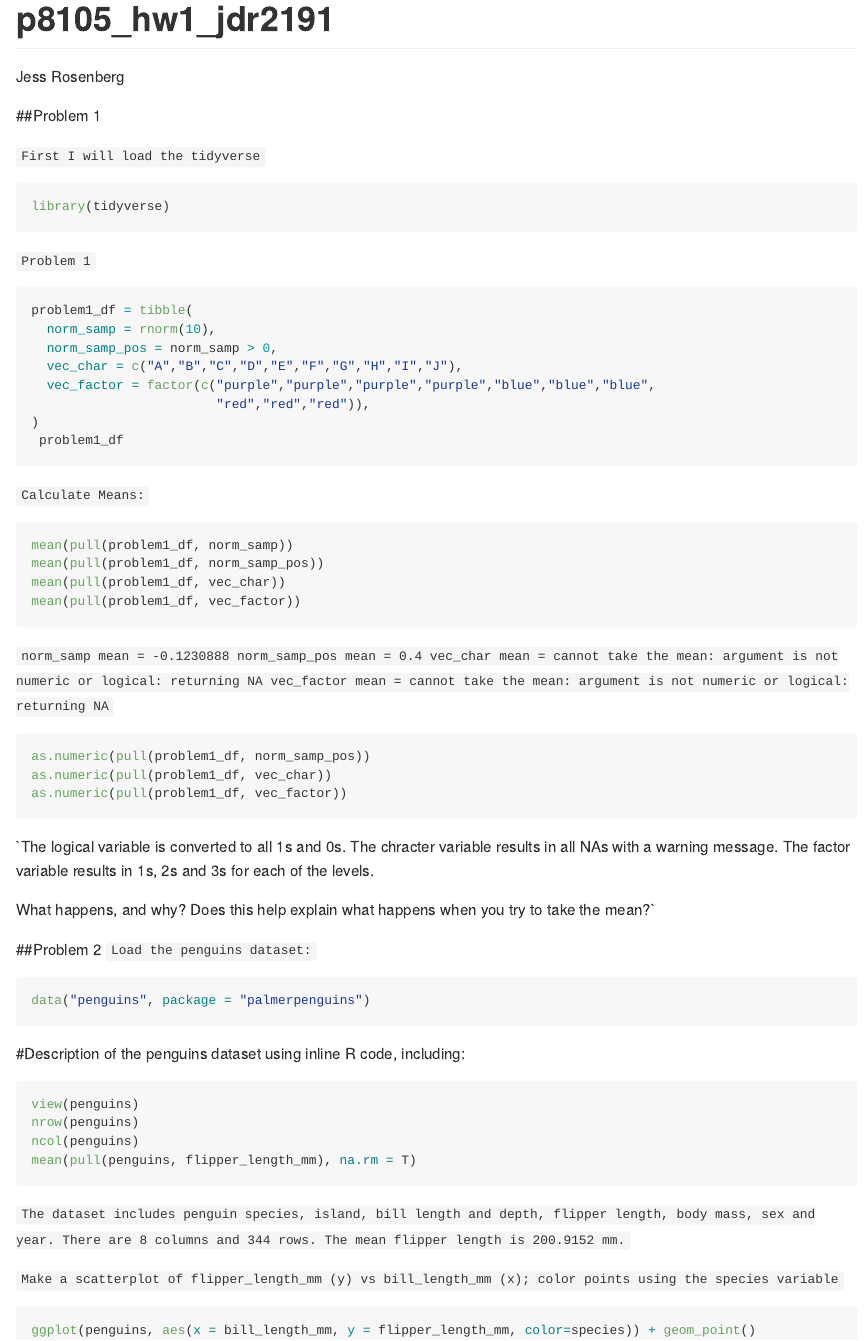
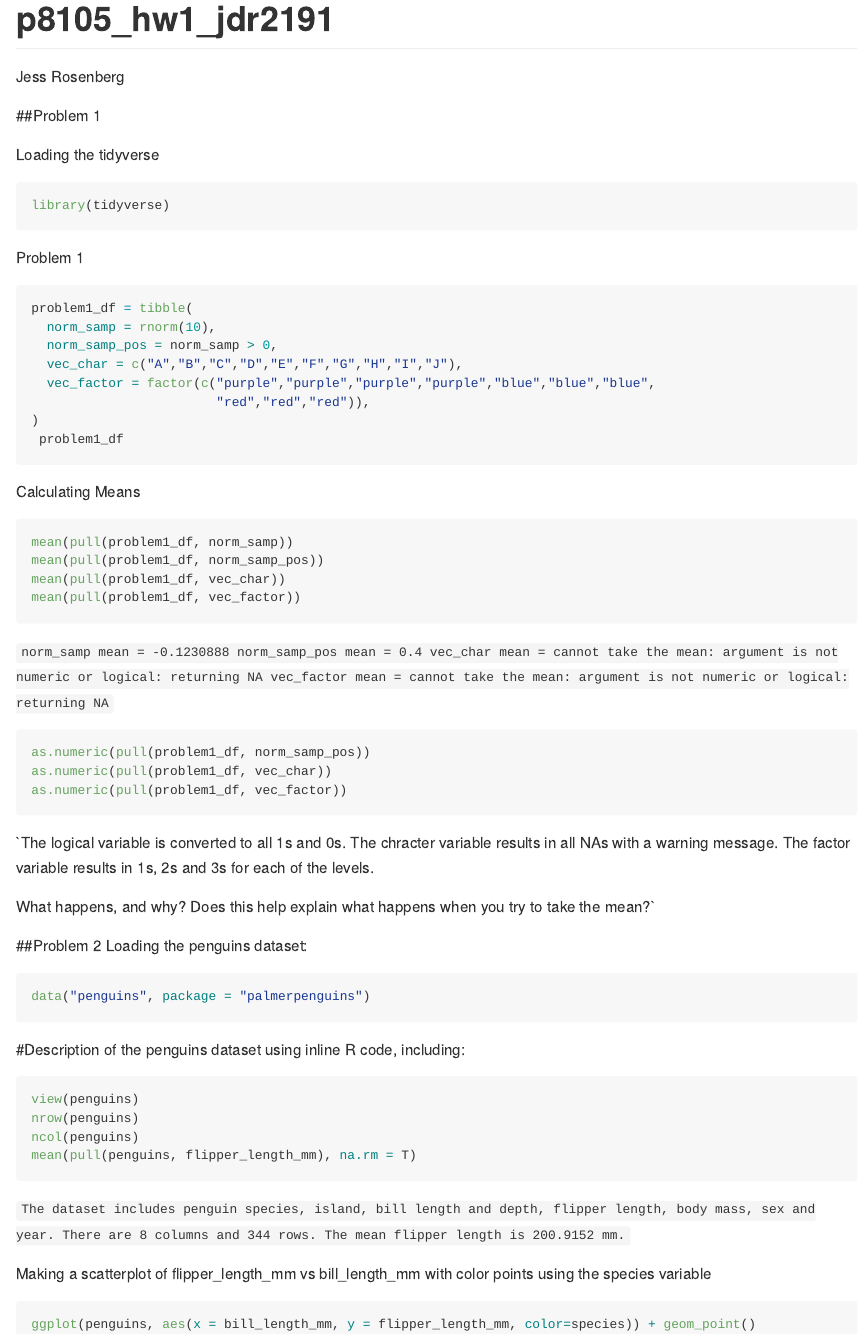
Before and after one commit to jessrosenberg14/p8105_hw1_jdr2191, an R Markdown document (p8105_hw1_jdr2191.Rmd): the page in a window 1100 px wide, from its top. Rendered offline with R 4.5, knitr and Pandoc, with nearby package versions; the code chunks are not run, so their results and figures are left out.

Commit message:
Reformatted comments

````diff
--- a/p8105_hw1_jdr2191.Rmd
+++ b/p8105_hw1_jdr2191.Rmd
@@ -7,12 +7,12 @@ output: github_document
 
 ##Problem 1
 
-`First I will load the tidyverse`
+Loading the tidyverse
 ```{r}
 library(tidyverse)
 ```
 
-`Problem 1`
+Problem 1
 ```{r}
 problem1_df = tibble(
   norm_samp = rnorm(10),
@@ -24,7 +24,7 @@ problem1_df = tibble(
  problem1_df
 ```
 
-`Calculate Means:`
+Calculating Means
 ```{r}
 mean(pull(problem1_df, norm_samp))
 mean(pull(problem1_df, norm_samp_pos))
@@ -48,7 +48,7 @@ The factor variable results in 1s, 2s and 3s for each of the levels.
  What happens, and why? Does this help explain what happens when you try to take the mean?`
 
 ##Problem 2
-`Load the penguins dataset:`
+Loading the penguins dataset:
 ```{r}
 data("penguins", package = "palmerpenguins")
 ```
@@ -67,7 +67,7 @@ There are 8 columns and 344 rows.
 The mean flipper length is 200.9152 mm.
 `
 
-`Make a scatterplot of flipper_length_mm (y) vs bill_length_mm (x); color points using the species variable`
+Making a scatterplot of flipper_length_mm vs bill_length_mm with color points using the species variable
 ```{r}
 ggplot(penguins, aes(x = bill_length_mm, y = flipper_length_mm, color=species)) + geom_point()
 ```
````
